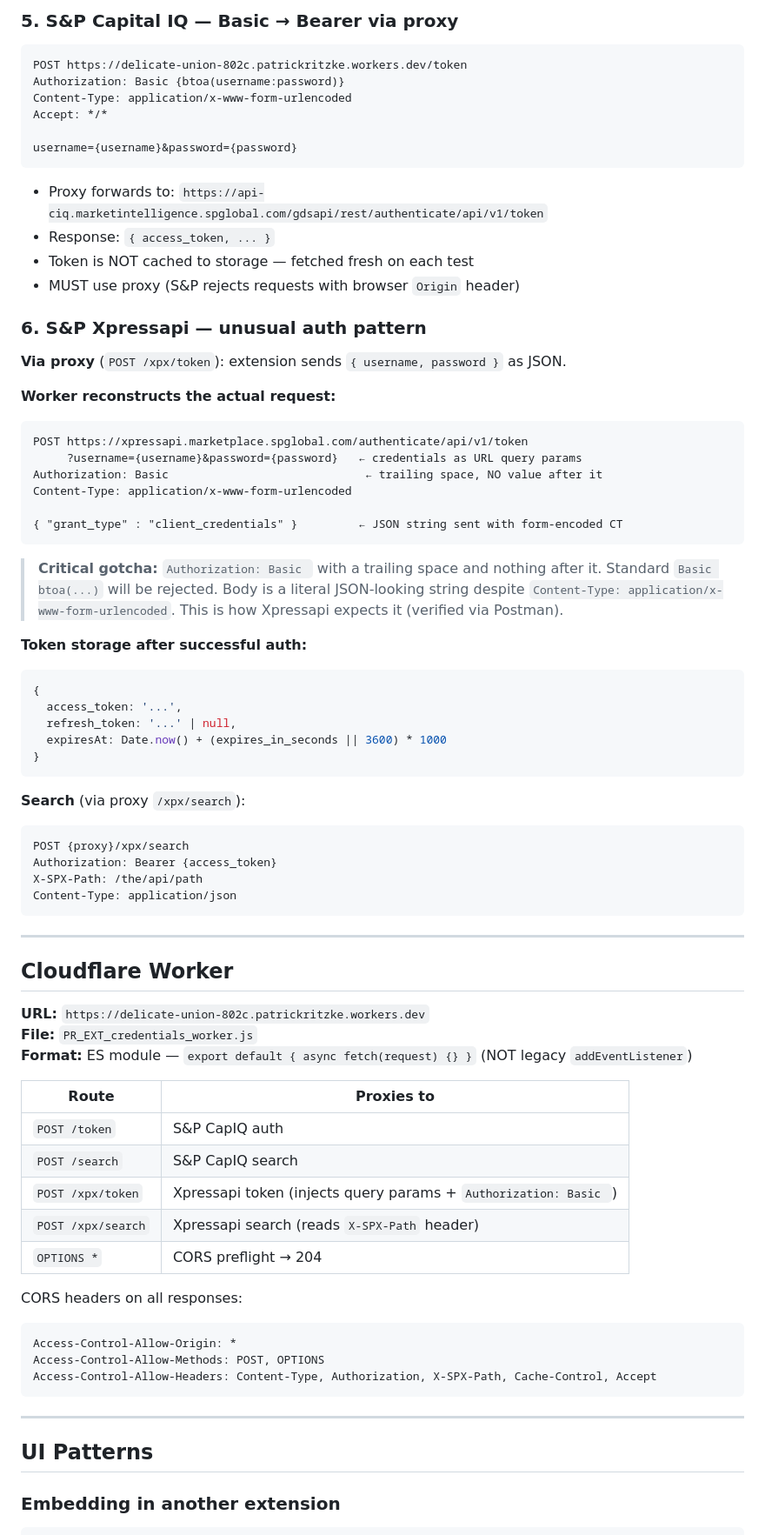
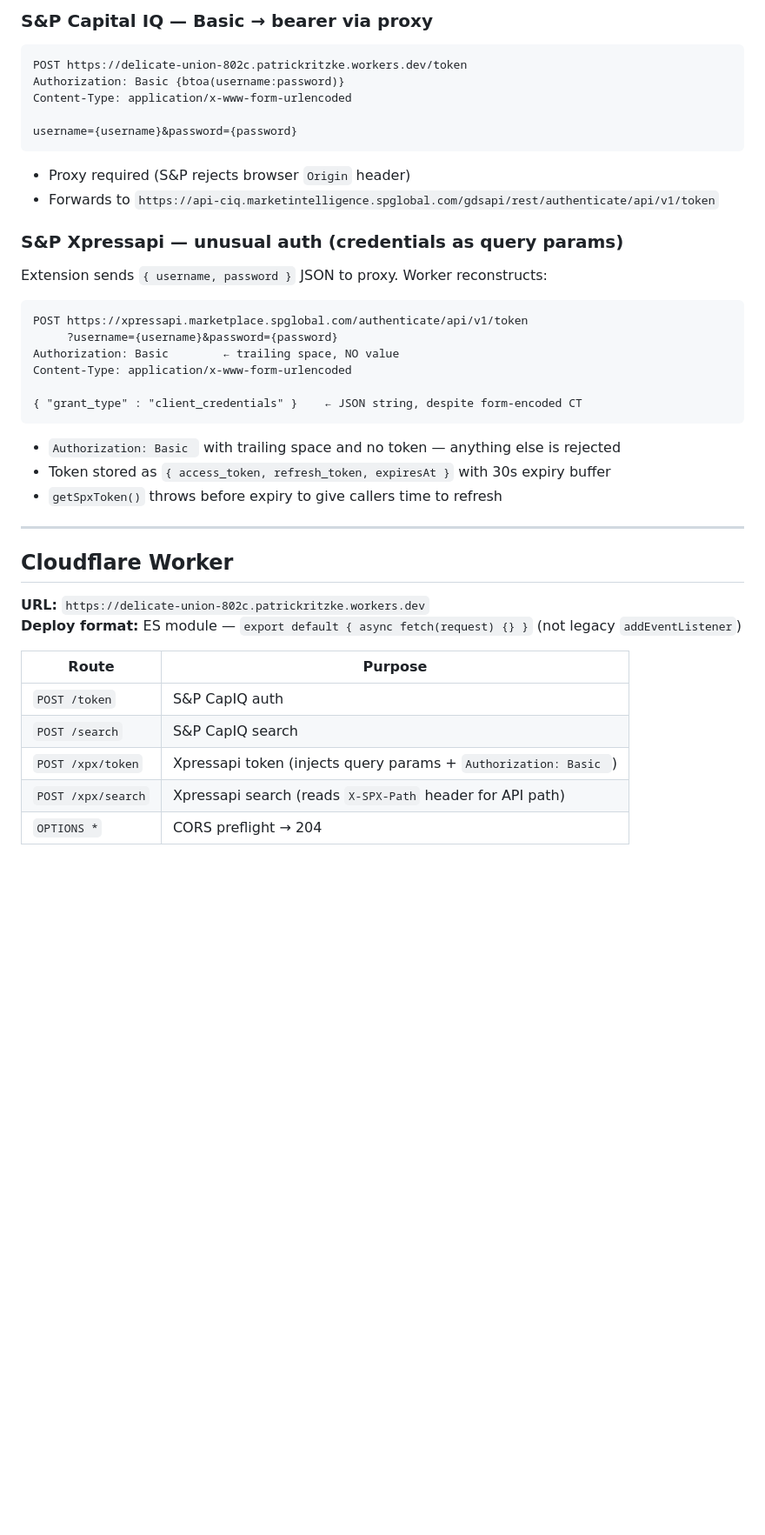
Before and after one commit to patrickritzke/providers, a Markdown page: credentials/REFERENCE.md, the part around one of its changes. Shown at 87% size. Rendered like a GitHub page; blank space fills up the shorter version.

````diff
--- a/credentials/REFERENCE.md
+++ b/credentials/REFERENCE.md
@@ -138,79 +158,45 @@ SOAPAction: http://bvdep.com/webservices/Open
 
-### 5. S&P Capital IQ — Basic → Bearer via proxy
+### S&P Capital IQ — Basic → bearer via proxy
 
 ```
 POST https://delicate-union-802c.patrickritzke.workers.dev/token
 Authorization: Basic {btoa(username:password)}
 Content-Type: application/x-www-form-urlencoded
-Accept: */*
 
 username={username}&password={password}
 ```
 
-- Proxy forwards to: `https://api-ciq.marketintelligence.spglobal.com/gdsapi/rest/authenticate/api/v1/token`
-- Response: `{ access_token, ... }`
-- Token is NOT cached to storage — fetched fresh on each test
-- MUST use proxy (S&P rejects requests with browser `Origin` header)
+- Proxy required (S&P rejects browser `Origin` header)
+- Forwards to `https://api-ciq.marketintelligence.spglobal.com/gdsapi/rest/authenticate/api/v1/token`
 
-### 6. S&P Xpressapi — unusual auth pattern
+### S&P Xpressapi — unusual auth (credentials as query params)
 
-**Via proxy** (`POST /xpx/token`): extension sends `{ username, password }` as JSON.
+Extension sends `{ username, password }` JSON to proxy. Worker reconstructs:
 
-**Worker reconstructs the actual request:**
 ```
 POST https://xpressapi.marketplace.spglobal.com/authenticate/api/v1/token
-     ?username={username}&password={password}   ← credentials as URL query params
-Authorization: Basic                             ← trailing space, NO value after it
+     ?username={username}&password={password}
+Authorization: Basic        ← trailing space, NO value
 Content-Type: application/x-www-form-urlencoded
 
-{ "grant_type" : "client_credentials" }         ← JSON string sent with form-encoded CT
+{ "grant_type" : "client_credentials" }    ← JSON string, despite form-encoded CT
 ```
 
-> **Critical gotcha:** `Authorization: Basic ` with a trailing space and nothing after it. Standard `Basic btoa(...)` will be rejected. Body is a literal JSON-looking string despite `Content-Type: application/x-www-form-urlencoded`. This is how Xpressapi expects it (verified via Postman).
-
-**Token storage after successful auth:**
-```js
-{
-  access_token: '...',
-  refresh_token: '...' | null,
-  expiresAt: Date.now() + (expires_in_seconds || 3600) * 1000
-}
-```
-
-**Search** (via proxy `/xpx/search`):
-```
-POST {proxy}/xpx/search
-Authorization: Bearer {access_token}
-X-SPX-Path: /the/api/path
-Content-Type: application/json
-```
+- `Authorization: Basic ` with trailing space and no token — anything else is rejected
+- Token stored as `{ access_token, refresh_token, expiresAt }` with 30s expiry buffer
+- `getSpxToken()` throws before expiry to give callers time to refresh
 
 ---
 
 ## Cloudflare Worker
 
 **URL:** `https://delicate-union-802c.patrickritzke.workers.dev`
-**File:** `PR_EXT_credentials_worker.js`
-**Format:** ES module — `export default { async fetch(request) {} }` (NOT legacy `addEventListener`)
+**Deploy format:** ES module — `export default { async fetch(request) {} }` (not legacy `addEventListener`)
 
-| Route | Proxies to |
-|-------|------------|
+| Route | Purpose |
+|-------|---------|
 | `POST /token` | S&P CapIQ auth |
 | `POST /search` | S&P CapIQ search |
 | `POST /xpx/token` | Xpressapi token (injects query params + `Authorization: Basic `) |
-| `POST /xpx/search` | Xpressapi search (reads `X-SPX-Path` header) |
+| `POST /xpx/search` | Xpressapi search (reads `X-SPX-Path` header for API path) |
 | `OPTIONS *` | CORS preflight → 204 |
-
-CORS headers on all responses:
-```
-Access-Control-Allow-Origin: *
-Access-Control-Allow-Methods: POST, OPTIONS
-Access-Control-Allow-Headers: Content-Type, Authorization, X-SPX-Path, Cache-Control, Accept
-```
-
----
-
-## UI Patterns
-
-### Embedding in another extension
-
````
Also changed, not shown: other parts of credentials/REFERENCE.md (+90 -181 lines).
